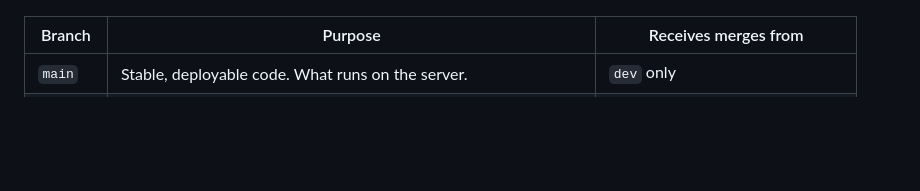
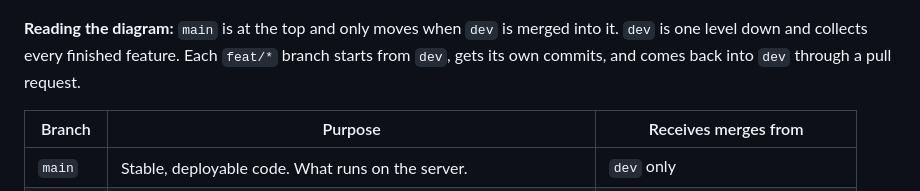
Before and after one commit to ZiedRbd/COSC-3339-Fall-2026-Term-Project, a Markdown page: README.md, the part around one of its changes. Drawn GitHub-style; blank space fills up the shorter version.

Commit message:
Clarify branching diagram

````diff
--- a/README.md
+++ b/README.md
@@ -63,4 +75,6 @@ gitGraph
 ```
+
+**Reading the diagram:** `main` is at the top and only moves when `dev` is merged into it. `dev` is one level down and collects every finished feature. Each `feat/*` branch starts from `dev`, gets its own commits, and comes back into `dev` through a pull request.
 
 | Branch | Purpose | Receives merges from |
 |---|---|---|
````
Also changed, not shown: other parts of README.md (+21 -9 lines).
